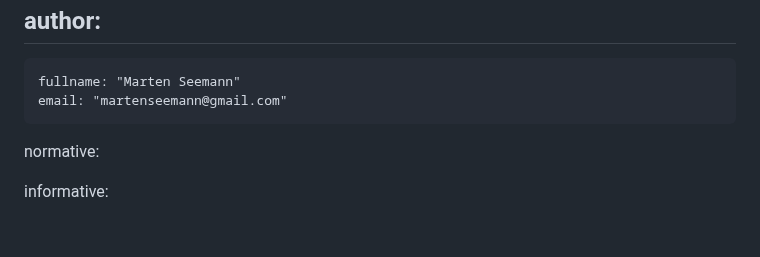
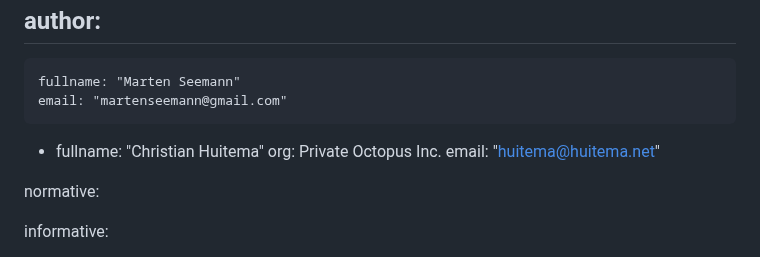
Before and after one commit to marten-seemann/draft-seemann-quic-address-discovery, a Markdown page: draft-seemann-quic-address-discovery.md, the part around the change. Rendered like a GitHub page; blank space fills up the shorter version.

Commit message:
Add Christian in authors' list.

```diff
--- a/draft-seemann-quic-address-discovery.md
+++ b/draft-seemann-quic-address-discovery.md
@@ -30,6 +30,11 @@ author:
  -
     fullname: "Marten Seemann"
     email: "martenseemann@gmail.com"
+ -
+    fullname: "Christian Huitema"
+    org: Private Octopus Inc.
+    email: "huitema@huitema.net"
+
 
 normative:
 
```
